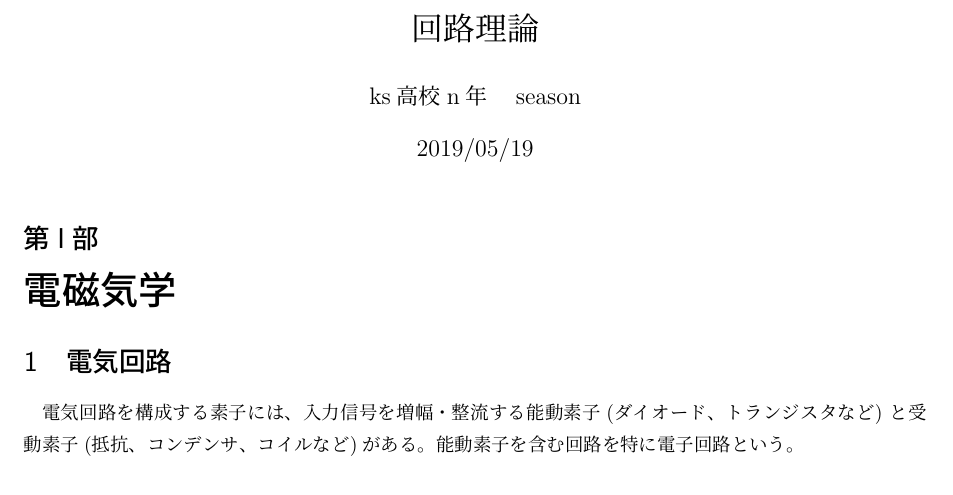
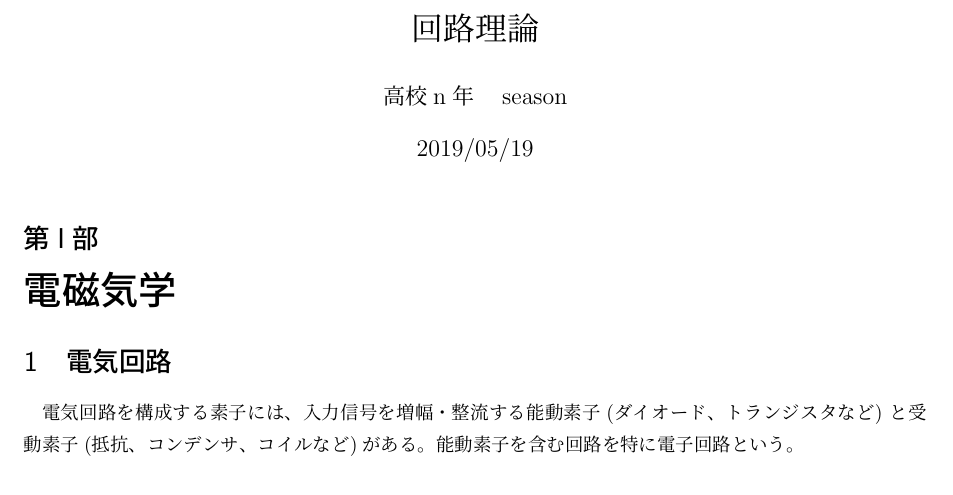
Before and after one commit to season1618/PDFs, a LaTeX document (Circuit Theory/Circuit Theory(1).tex): part of page 1 of 6, cut so that both start at the same text. Compiled offline with pLaTeX and dvipdfmx.

Commit message:
circuit theory

```diff
--- a/Circuit Theory/Circuit Theory(1).tex
+++ b/Circuit Theory/Circuit Theory(1).tex
@@ -8,7 +8,7 @@
 \usepackage{circuitikz}
 \begin{document}
 \title{回路理論}
-\author{ks高校n年　season}
+\author{高校n年　season}
 \date{2019/05/19}
 \maketitle
 %\tableofcontents
```
